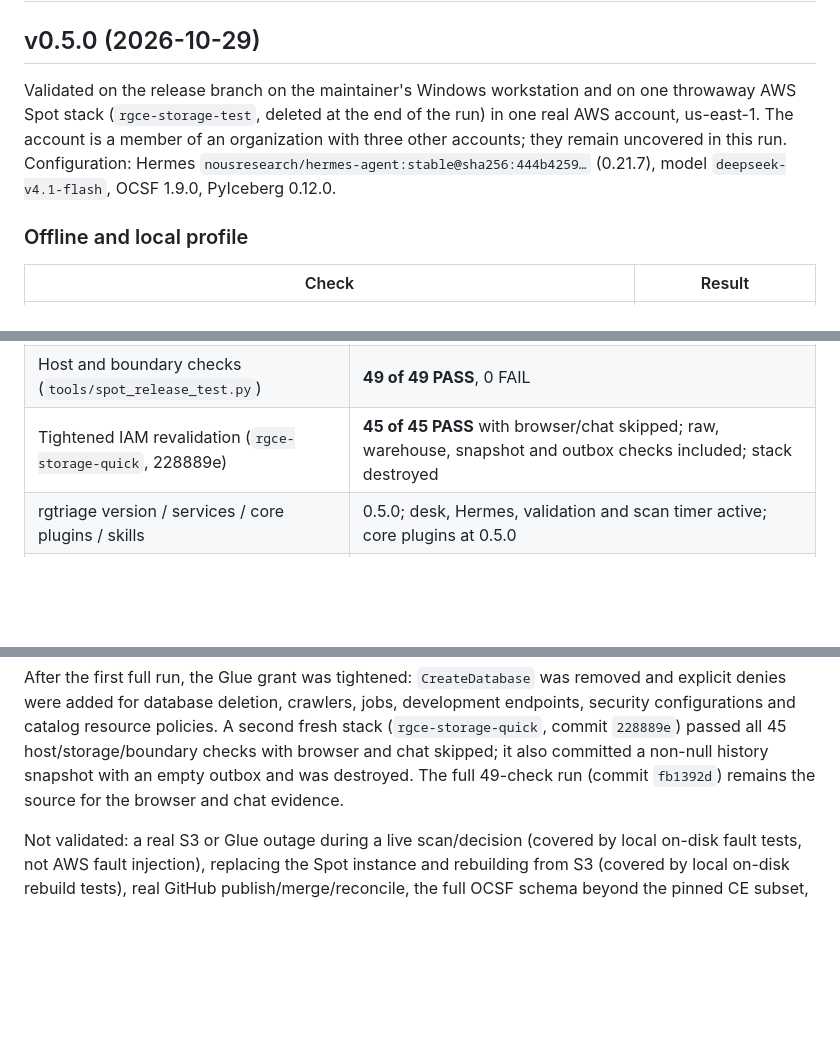
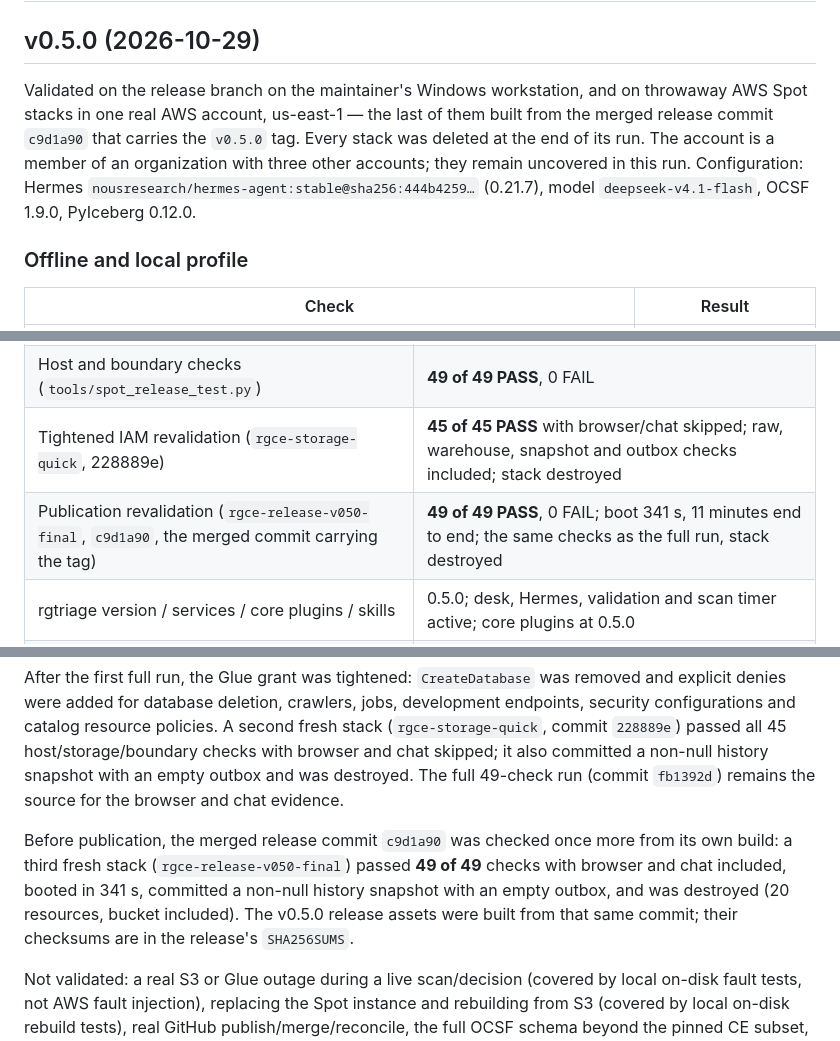
Before and after one commit to IaCGenius/RemediGenius, a Markdown page: docs/RELEASE-VALIDATION.md, 3 parts joined by grey strips. Drawn GitHub-style; blank space fills up the shorter version.

Commit message:
Record the v0.5.0 publication revalidation on the merged release commit
Signed-off-by: RajaRenga <raja.renga@akm.enterprises>

```diff
--- a/docs/RELEASE-VALIDATION.md
+++ b/docs/RELEASE-VALIDATION.md
@@ -2,10 +2,11 @@
 
 ## v0.5.0 (2026-10-29)
 
-Validated on the release branch on the maintainer's Windows workstation and on one throwaway AWS Spot stack
-(`rgce-storage-test`, deleted at the end of the run) in one real AWS account, us-east-1. The account is a member of an
-organization with three other accounts; they remain uncovered in this run. Configuration: Hermes
-`nousresearch/hermes-agent:stable@sha256:444b4259…` (0.21.7), model `deepseek-v4.1-flash`, OCSF 1.9.0, PyIceberg 0.12.0.
+Validated on the release branch on the maintainer's Windows workstation, and on throwaway AWS Spot stacks in one real
+AWS account, us-east-1 — the last of them built from the merged release commit `c9d1a90` that carries the `v0.5.0` tag.
+Every stack was deleted at the end of its run. The account is a member of an organization with three other accounts;
+they remain uncovered in this run. Configuration: Hermes `nousresearch/hermes-agent:stable@sha256:444b4259…` (0.21.7),
+model `deepseek-v4.1-flash`, OCSF 1.9.0, PyIceberg 0.12.0.
 
 ### Offline and local profile
 
@@ -29,6 +30,7 @@ organization with three other accounts; they remain uncovered in this run. Confi
 | `terraform apply` from nothing | 20 resources; boot finished in 298 s |
 | Host and boundary checks (`tools/spot_release_test.py`) | **49 of 49 PASS**, 0 FAIL |
 | Tightened IAM revalidation (`rgce-storage-quick`, 228889e) | **45 of 45 PASS** with browser/chat skipped; raw, warehouse, snapshot and outbox checks included; stack destroyed |
+| Publication revalidation (`rgce-release-v050-final`, `c9d1a90`, the merged commit carrying the tag) | **49 of 49 PASS**, 0 FAIL; boot 341 s, 11 minutes end to end; the same checks as the full run, stack destroyed |
 | rgtriage version / services / core plugins / skills | 0.5.0; desk, Hermes, validation and scan timer active; core plugins at 0.5.0 |
 | First scan and board | board produced; report names the account and coverage |
 | Raw evidence | object under `raw/` in the stack bucket, exactly one for the check |
@@ -48,6 +50,11 @@ database deletion, crawlers, jobs, development endpoints, security configuration
 second fresh stack (`rgce-storage-quick`, commit `228889e`) passed all 45 host/storage/boundary checks with browser and
 chat skipped; it also committed a non-null history snapshot with an empty outbox and was destroyed. The full 49-check
 run (commit `fb1392d`) remains the source for the browser and chat evidence.
+
+Before publication, the merged release commit `c9d1a90` was checked once more from its own build: a third fresh stack
+(`rgce-release-v050-final`) passed **49 of 49** checks with browser and chat included, booted in 341 s, committed a
+non-null history snapshot with an empty outbox, and was destroyed (20 resources, bucket included). The v0.5.0 release
+assets were built from that same commit; their checksums are in the release's `SHA256SUMS`.
 
 Not validated: a real S3 or Glue outage during a live scan/decision (covered by local on-disk fault tests, not AWS
 fault injection), replacing the Spot instance and rebuilding from S3 (covered by local on-disk rebuild tests), real
```
Also changed, not shown: CHANGELOG.md (+4 -3 lines).
